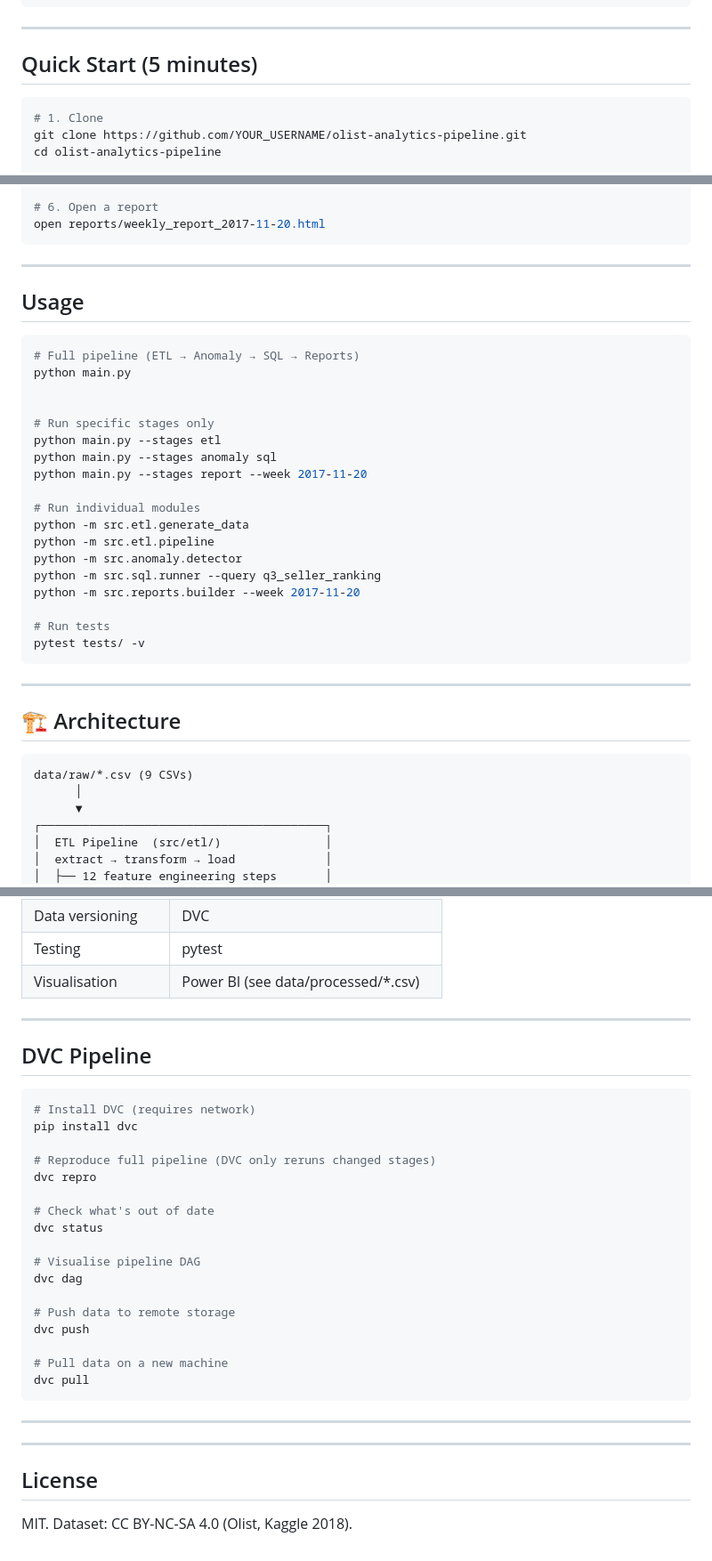
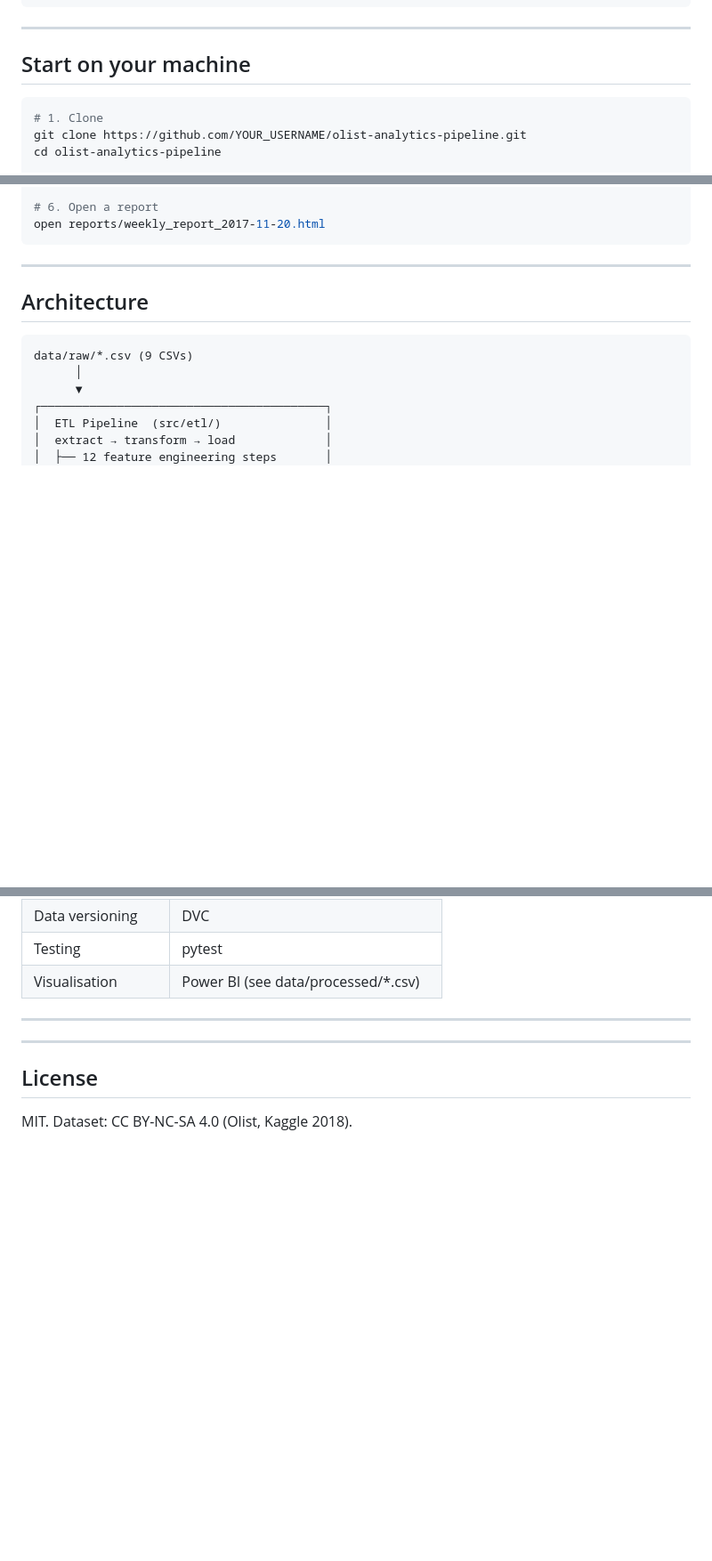
Before and after one commit to IndrayaniParande/Retail-Operations-Analytics, a Markdown page: README.md, 3 parts joined by grey strips. Shown at 89% size. GitHub-like rendering; blank space fills up the shorter version.

````diff
--- a/README.md
+++ b/README.md
@@ -61,7 +61,7 @@ olist-analytics-pipeline/
 
 ---
 
-##  Quick Start (5 minutes)
+##  Start on your machine
 
 ```bash
 # 1. Clone
@@ -87,32 +87,7 @@ open reports/weekly_report_2017-11-20.html
 
 ---
 
-## Usage
-
-```bash
-# Full pipeline (ETL → Anomaly → SQL → Reports)
-python main.py
-
-
-# Run specific stages only
-python main.py --stages etl
-python main.py --stages anomaly sql
-python main.py --stages report --week 2017-11-20
-
-# Run individual modules
-python -m src.etl.generate_data
-python -m src.etl.pipeline
-python -m src.anomaly.detector
-python -m src.sql.runner --query q3_seller_ranking
-python -m src.reports.builder --week 2017-11-20
-
-# Run tests
-pytest tests/ -v
-```
-
----
-
-## 🏗 Architecture
+## Architecture
 
 ```
 data/raw/*.csv (9 CSVs)
@@ -200,30 +188,6 @@ data/raw/*.csv (9 CSVs)
 
 ---
 
-##  DVC Pipeline
-
-```bash
-# Install DVC (requires network)
-pip install dvc
-
-# Reproduce full pipeline (DVC only reruns changed stages)
-dvc repro
-
-# Check what's out of date
-dvc status
-
-# Visualise pipeline DAG
-dvc dag
-
-# Push data to remote storage
-dvc push
-
-# Pull data on a new machine
-dvc pull
-```
-
----
-
 
 ---
 
````
Also changed, not shown: other parts of README.md (+13 -0 lines).
